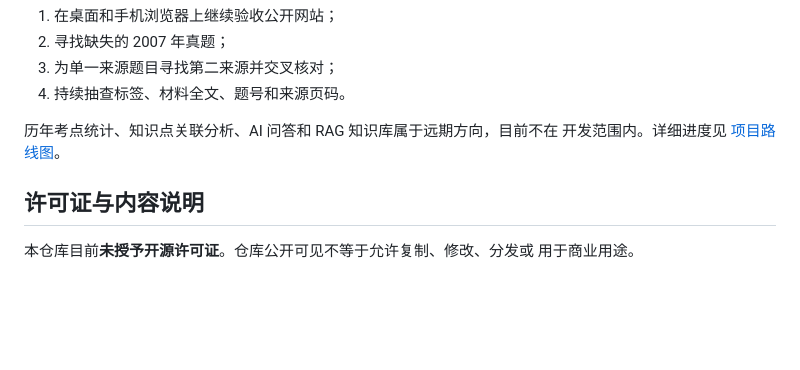
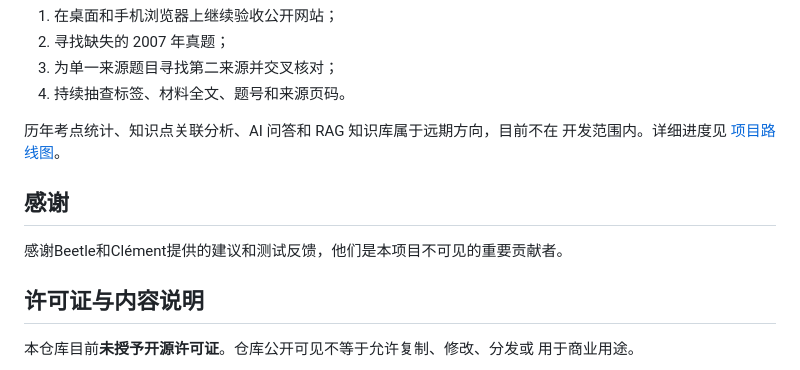
Before and after one commit to lemizou/SYSU_Philosophy_Entrance_Exam, a Markdown page: README.md, the part around the change. Drawn GitHub-style; blank space fills up the shorter version.

Commit message:
Add gratitude section to README
Added a gratitude section acknowledging contributors.

```diff
--- a/README.md
+++ b/README.md
@@ -108,6 +108,10 @@ index.html  GitHub Pages 项目入口
 历年考点统计、知识点关联分析、AI 问答和 RAG 知识库属于远期方向，目前不在
 开发范围内。详细进度见 [项目路线图](docs/roadmap.md)。
 
+## 感谢
+
+感谢Beetle和Clément提供的建议和测试反馈，他们是本项目不可见的重要贡献者。
+
 ## 许可证与内容说明
 
 本仓库目前**未授予开源许可证**。仓库公开可见不等于允许复制、修改、分发或
```
